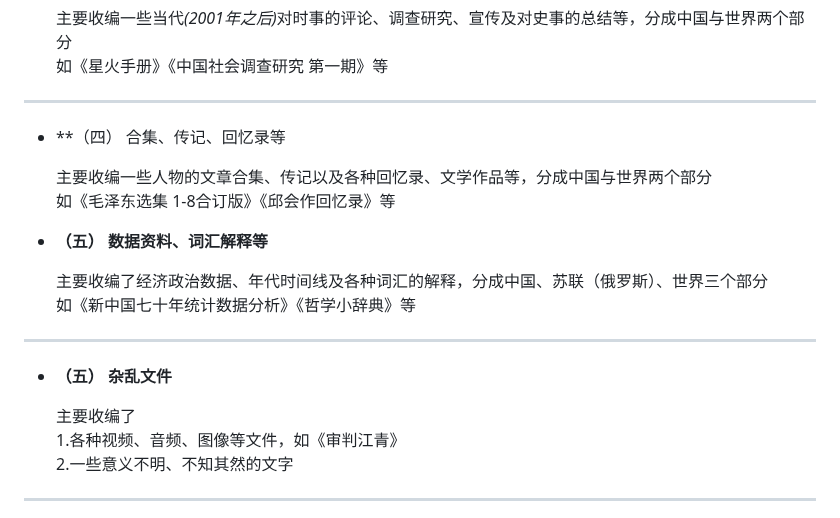
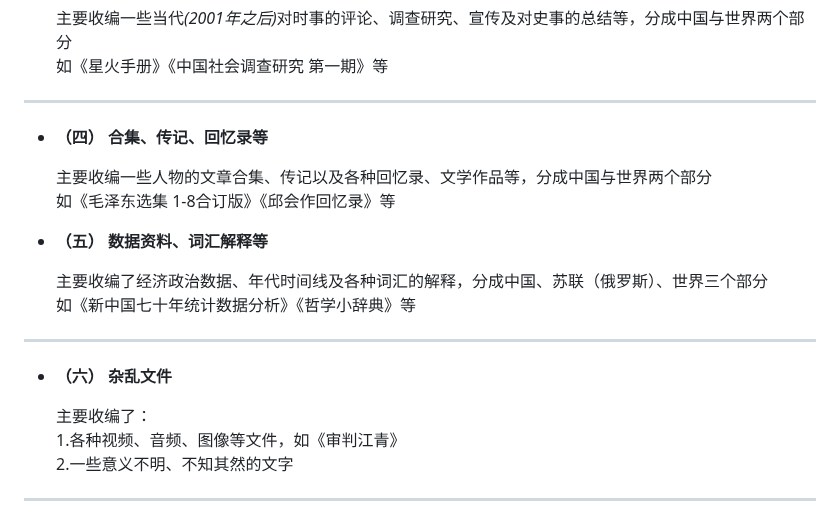
Before and after one commit to ALRCMt/H.C.S.R., a Markdown page: README.md, the part around one of its changes. GitHub-like rendering.

Commit message:
更新 README.md

```diff
--- a/README.md
+++ b/README.md
@@ -74,7 +74,7 @@
 <br />如《星火手册》《中国社会调查研究 第一期》等
 ****
 
-- **（四） 合集、传记、回忆录等
+- **（四） 合集、传记、回忆录等**
 
      主要收编一些人物的文章合集、传记以及各种回忆录、文学作品等，分成中国与世界两个部分
 <br />如《毛泽东选集 1-8合订版》《邱会作回忆录》等</p>
@@ -85,9 +85,9 @@
 <br />如《新中国七十年统计数据分析》《哲学小辞典》等
 ****
 
-- **（五） 杂乱文件**
+- **（六） 杂乱文件**
 
-   主要收编了
+   主要收编了：
 <br />1.各种视频、音频、图像等文件，如《审判江青》
 <br />2.一些意义不明、不知其然的文字
 ****
```
Also changed, not shown: other parts of README.md (+1 -1 lines).
